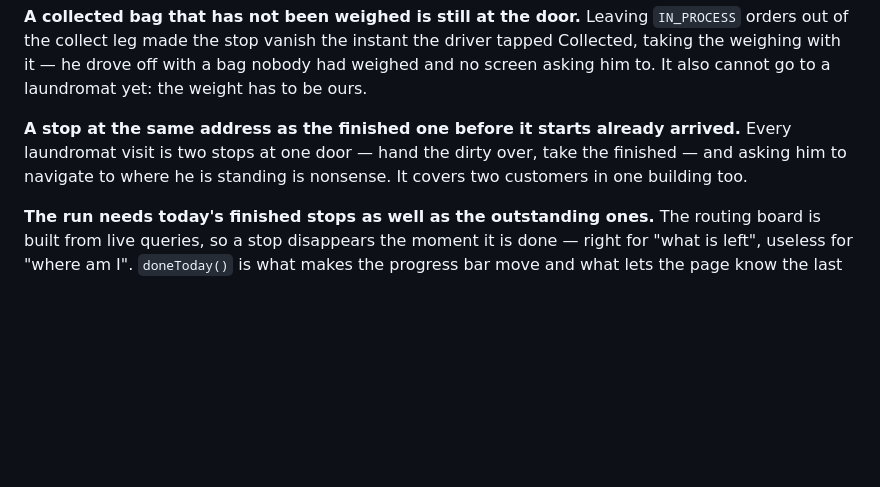
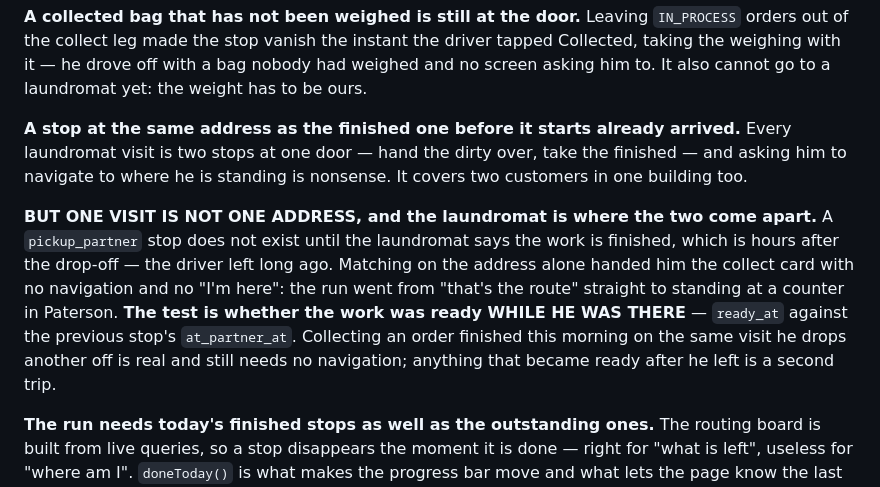
Before and after one commit to careberi/LYNDRY, a Markdown page: CLAUDE.md, the part around the change. GitHub-like rendering; blank space fills up the shorter version.

Commit message:
Write down why a laundromat pickup needs navigating to
The rule the last commit changed, in the file that is supposed to be the
record of it.

Co-Authored-By: Claude Opus 5 <noreply@anthropic.com>

```diff
--- a/CLAUDE.md
+++ b/CLAUDE.md
@@ -1218,6 +1218,17 @@ arrived.** Every laundromat visit is two stops at one door — hand the dirty ov
 take the finished — and asking him to navigate to where he is standing is
 nonsense. It covers two customers in one building too.
 
+**BUT ONE VISIT IS NOT ONE ADDRESS, and the laundromat is where the two come
+apart.** A `pickup_partner` stop does not exist until the laundromat says the
+work is finished, which is hours after the drop-off — the driver left long ago.
+Matching on the address alone handed him the collect card with no navigation and
+no "I'm here": the run went from "that's the route" straight to standing at a
+counter in Paterson. **The test is whether the work was ready WHILE HE WAS
+THERE** — `ready_at` against the previous stop's `at_partner_at`. Collecting an
+order finished this morning on the same visit he drops another off is real and
+still needs no navigation; anything that became ready after he left is a second
+trip.
+
 **The run needs today's finished stops as well as the outstanding ones.** The
 routing board is built from live queries, so a stop disappears the moment it is
 done — right for "what is left", useless for "where am I". `doneToday()` is what
```
